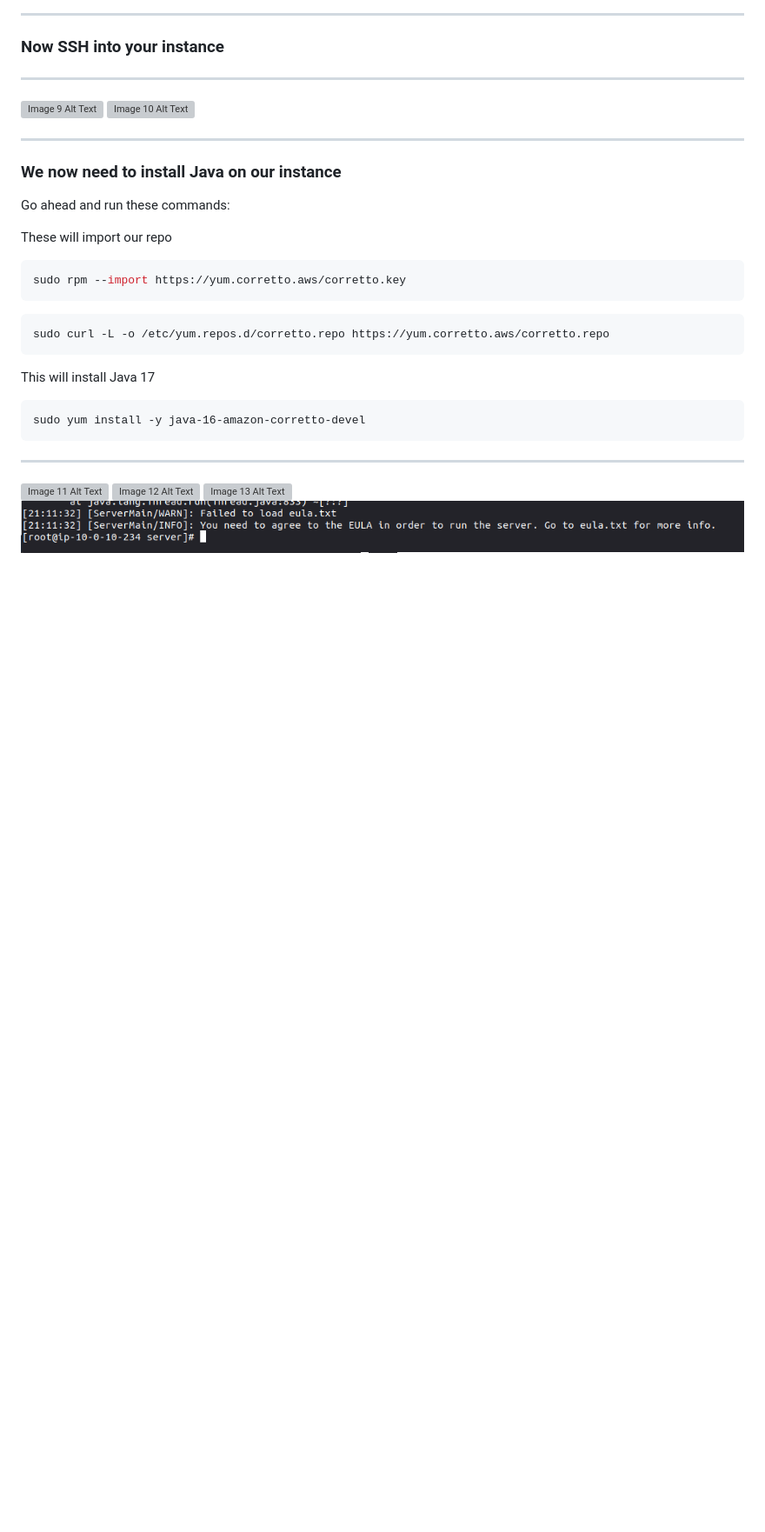
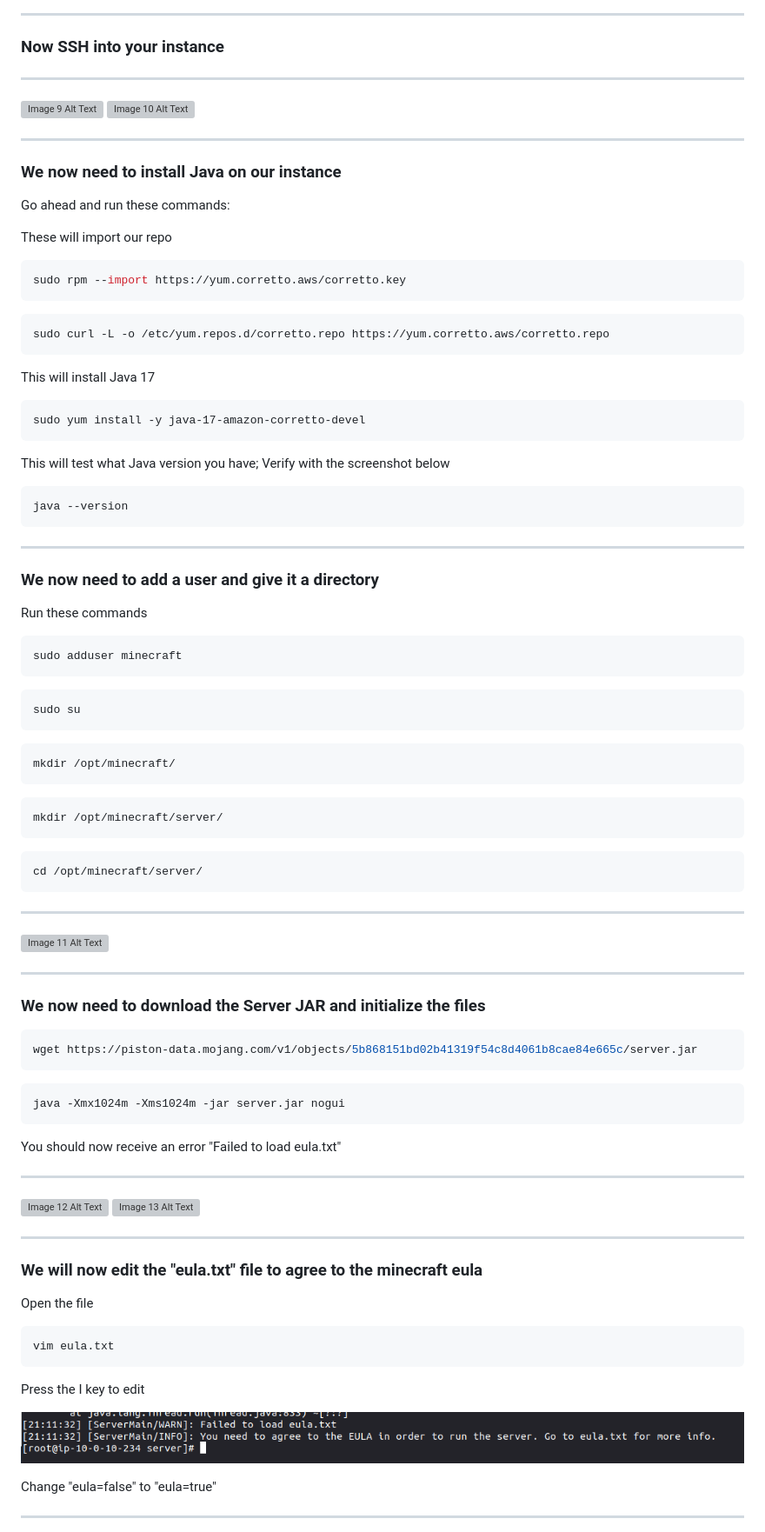
Before and after one commit to foulscar/AWSmcserverautomation, a Markdown page: README.md, the part around the change. Shown: that part at 87% size. Drawn GitHub-style; blank space fills up the shorter version; grey boxes are pictures that could not be loaded.

````diff
--- a/README.md
+++ b/README.md
@@ -113,15 +113,85 @@ sudo curl -L -o /etc/yum.repos.d/corretto.repo https://yum.corretto.aws/corretto
 This will install Java 17
 
 ```
-sudo yum install -y java-16-amazon-corretto-devel
+sudo yum install -y java-17-amazon-corretto-devel
+```
+
+This will test what Java version you have; Verify with the screenshot below
+
+```console
+java --version
+```
+
+---
+
+### We now need to add a user and give it a directory
+
+Run these commands
+
+```console
+sudo adduser minecraft
+```
+
+```console
+sudo su
+```
+
+```console
+mkdir /opt/minecraft/
+```
+
+```console
+mkdir /opt/minecraft/server/
+```
+
+```console
+cd /opt/minecraft/server/
 ```
 
 ---
 
 ![Image 11 Alt Text](images/image11.png)
+
+---
+
+### We now need to download the Server JAR and initialize the files
+
+```console
+wget https://piston-data.mojang.com/v1/objects/5b868151bd02b41319f54c8d4061b8cae84e665c/server.jar
+```
+
+```console
+java -Xmx1024m -Xms1024m -jar server.jar nogui
+```
+
+You should now receive an error "Failed to load eula.txt"
+
+---
+
 ![Image 12 Alt Text](images/image12.png)
 ![Image 13 Alt Text](images/image13.png)
+
+---
+
+### We will now edit the "eula.txt" file to agree to the minecraft eula
+
+Open the file
+
+```console
+vim eula.txt
+```
+
+
+Press the I key to edit
+
 ![Image 14 Alt Text](images/image14.png)
+
+Change "eula=false" to "eula=true"
+
+
+
+---
+
 ![Image 15 Alt Text](images/image15.png)
 ![Image 16 Alt Text](images/image16.png)
 ![Image 17 Alt Text](images/image17.png)
````
